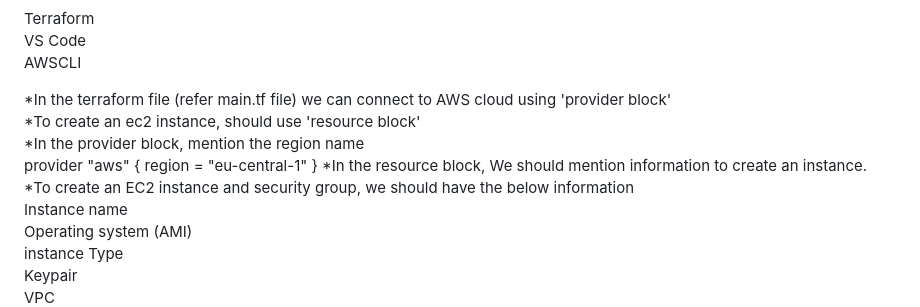
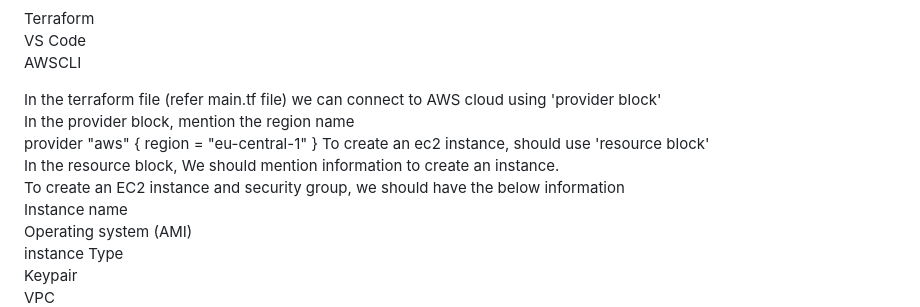
Before and after one commit to manjitha1216/FinalProjectManjitha, a Markdown page: README.md, the part around the change. GitHub-like rendering.

```diff
--- a/README.md
+++ b/README.md
@@ -16,14 +16,14 @@ Terraform
 VS Code
 AWSCLI
 
-*In the terraform file (refer main.tf file) we can connect to AWS cloud using 'provider block'
-*To create an ec2 instance, should use 'resource block'
-*In the provider block, mention the region name
+In the terraform file (refer main.tf file) we can connect to AWS cloud using 'provider block'
+In the provider block, mention the region name
 provider "aws" {
   region = "eu-central-1"
 }
-*In the resource block, We should mention information to create an instance.
-*To create an EC2 instance and security group, we should have the below information
+To create an ec2 instance, should use 'resource block'
+In the resource block, We should mention information to create an instance.
+To create an EC2 instance and security group, we should have the below information
 Instance name
 Operating system (AMI)
 instance Type
```
